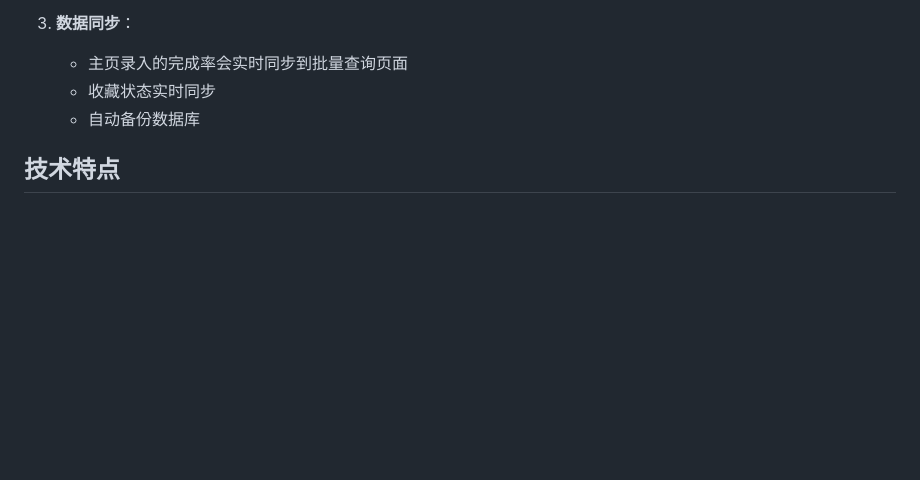
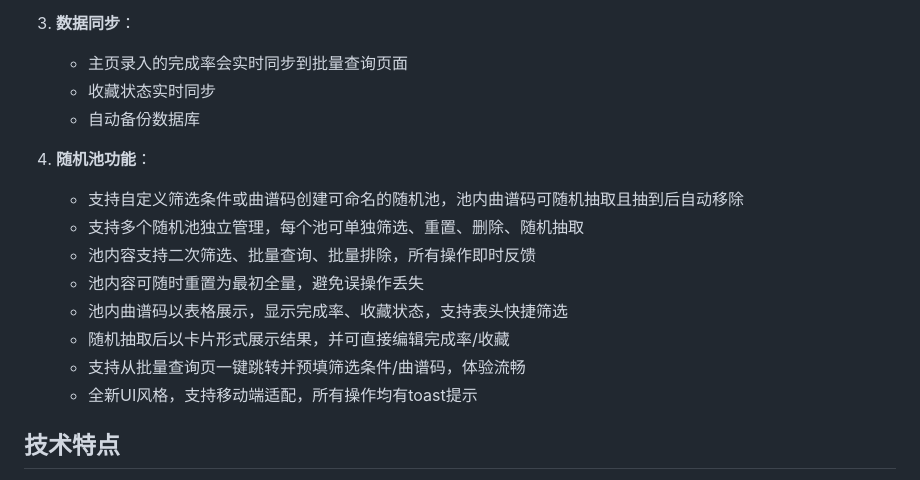
Before and after one commit to HKLHaoBin/Qinyin-Score-Steward, a Markdown page: README.md, the part around the change. Rendered like a GitHub page; blank space fills up the shorter version.

Commit message:
更新README.md：新增随机池功能详细说明，包括自定义筛选、池管理、内容展示及移动端适配等特性，提升文档的完整性和用户理解。

```diff
--- a/README.md
+++ b/README.md
@@ -97,6 +97,16 @@ py app.py
    - 收藏状态实时同步
    - 自动备份数据库
 
+4. **随机池功能**：
+   - 支持自定义筛选条件或曲谱码创建可命名的随机池，池内曲谱码可随机抽取且抽到后自动移除
+   - 支持多个随机池独立管理，每个池可单独筛选、重置、删除、随机抽取
+   - 池内容支持二次筛选、批量查询、批量排除，所有操作即时反馈
+   - 池内容可随时重置为最初全量，避免误操作丢失
+   - 池内曲谱码以表格展示，显示完成率、收藏状态，支持表头快捷筛选
+   - 随机抽取后以卡片形式展示结果，并可直接编辑完成率/收藏
+   - 支持从批量查询页一键跳转并预填筛选条件/曲谱码，体验流畅
+   - 全新UI风格，支持移动端适配，所有操作均有toast提示
+
 ## 技术特点
 
 - 使用 Flask 和 Socket.IO 实现实时通信
```
